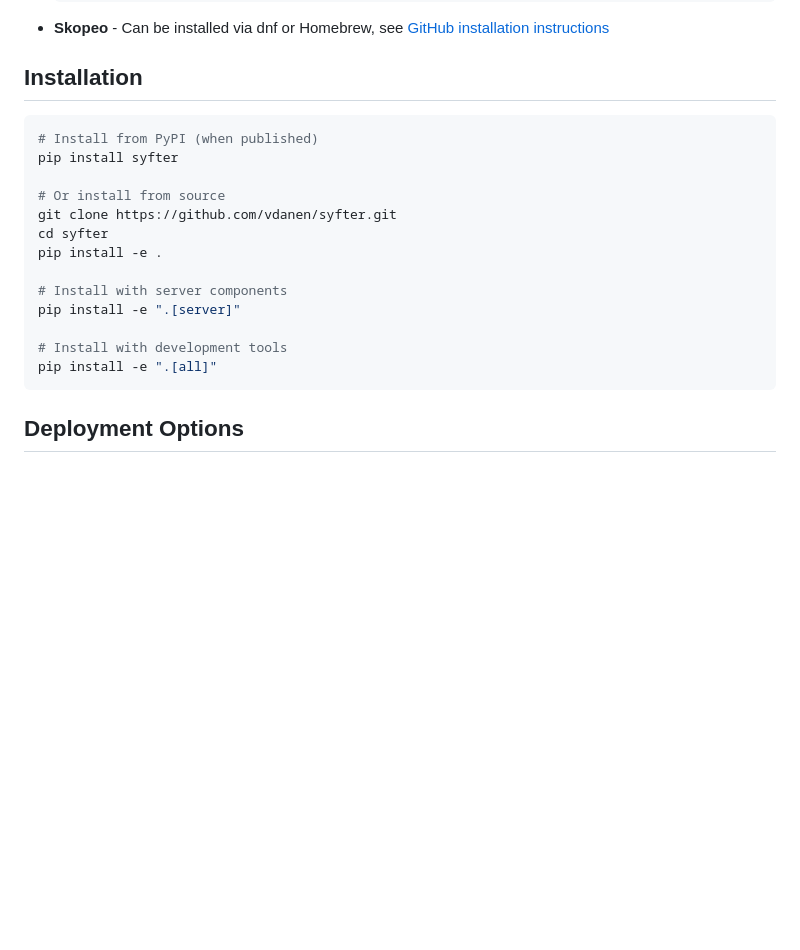
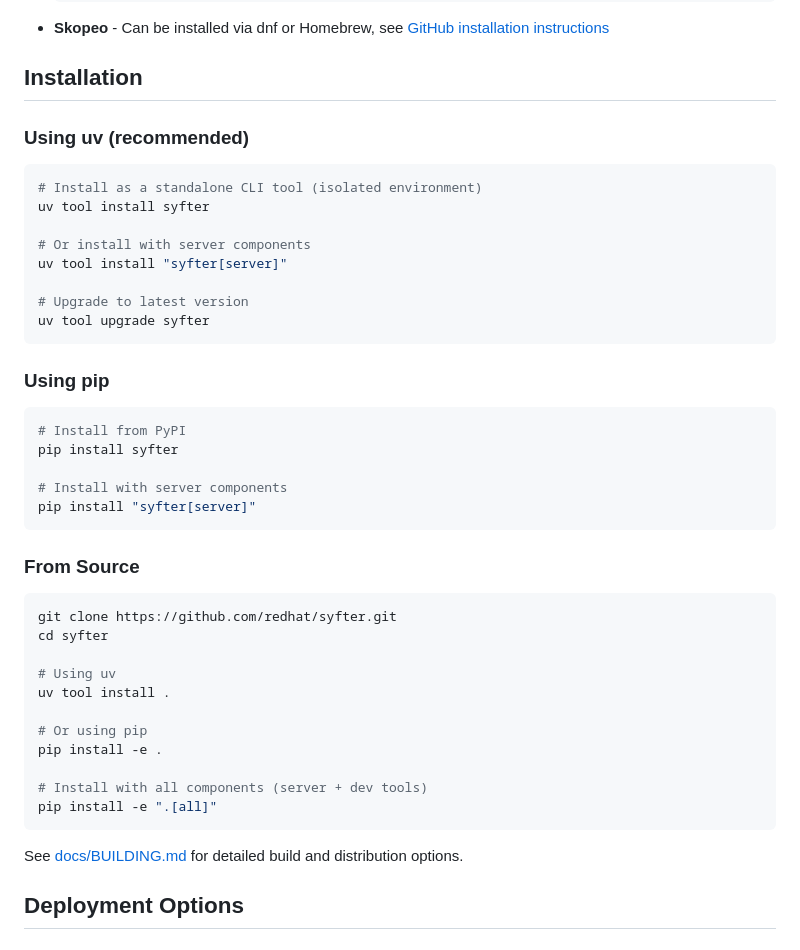
Before and after one commit to north-echo/syfter-enterprise, a Markdown page: README.md, the part around the change. GitHub-like rendering; blank space fills up the shorter version.

Commit message:
instructions for building/deploying with uv

````diff
--- a/README.md
+++ b/README.md
@@ -44,21 +44,46 @@ Syfter can run in two deployment configurations:
 
 ## Installation
 
+### Using uv (recommended)
+
 ```bash
-# Install from PyPI (when published)
+# Install as a standalone CLI tool (isolated environment)
+uv tool install syfter
+
+# Or install with server components
+uv tool install "syfter[server]"
+
+# Upgrade to latest version
+uv tool upgrade syfter
+```
+
+### Using pip
+
+```bash
+# Install from PyPI
 pip install syfter
 
-# Or install from source
-git clone https://github.com/vdanen/syfter.git
+# Install with server components
+pip install "syfter[server]"
+```
+
+### From Source
+
+```bash
+git clone https://github.com/redhat/syfter.git
 cd syfter
+
+# Using uv
+uv tool install .
+
+# Or using pip
 pip install -e .
 
-# Install with server components
-pip install -e ".[server]"
-
-# Install with development tools
+# Install with all components (server + dev tools)
 pip install -e ".[all]"
 ```
+
+See [docs/BUILDING.md](docs/BUILDING.md) for detailed build and distribution options.
 
 ## Deployment Options
 
````
Also changed, not shown: docs/BUILDING.md (+93 -8 lines).
